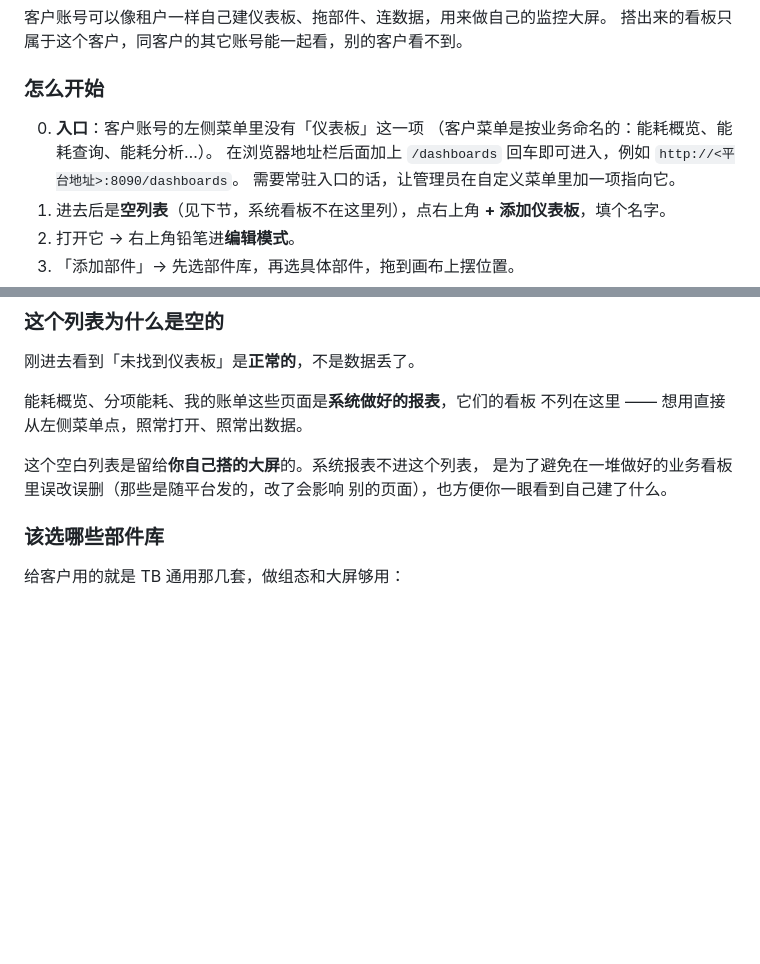
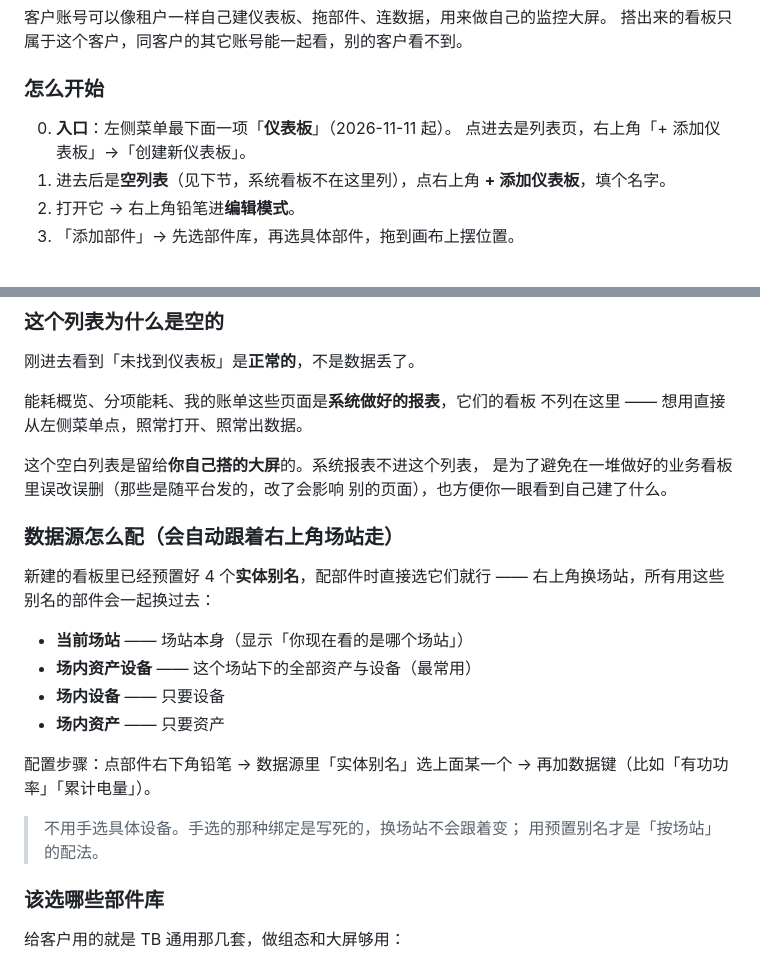
Before and after one commit to cuijinlong/guard_help, a Markdown page: content/user/03-pages.md, 2 parts joined by grey strips. Drawn GitHub-style; blank space fills up the shorter version.

Commit message:
update manual: 客户仪表板入口与场站数据源配置

```diff
--- a/content/user/03-pages.md
+++ b/content/user/03-pages.md
@@ -1751,11 +1751,8 @@ SQL 见运维手册 §6.2c。
 
 ### 怎么开始
 
-0. **入口**：客户账号的左侧菜单里没有「仪表板」这一项
-   （客户菜单是按业务命名的：能耗概览、能耗查询、能耗分析…）。
-   在浏览器地址栏后面加上 `/dashboards` 回车即可进入，例如
-   `http://<平台地址>:8090/dashboards`。
-   需要常驻入口的话，让管理员在自定义菜单里加一项指向它。
+0. **入口**：左侧菜单最下面一项「**仪表板**」（2026-11-11 起）。
+   点进去是列表页，右上角「+ 添加仪表板」→「创建新仪表板」。
 1. 进去后是**空列表**（见下节，系统看板不在这里列），点右上角 **+ 添加仪表板**，填个名字。
 2. 打开它 → 右上角铅笔进**编辑模式**。
 3. 「添加部件」→ 先选部件库，再选具体部件，拖到画布上摆位置。
@@ -1772,6 +1769,22 @@ SQL 见运维手册 §6.2c。
 这个空白列表是留给**你自己搭的大屏**的。系统报表不进这个列表，
 是为了避免在一堆做好的业务看板里误改误删（那些是随平台发的，改了会影响
 别的页面），也方便你一眼看到自己建了什么。
+
+### 数据源怎么配（会自动跟着右上角场站走）
+
+新建的看板里已经预置好 4 个**实体别名**，配部件时直接选它们就行 ——
+右上角换场站，所有用这些别名的部件会一起换过去：
+
+- **当前场站** —— 场站本身（显示「你现在看的是哪个场站」）
+- **场内资产设备** —— 这个场站下的全部资产与设备（最常用）
+- **场内设备** —— 只要设备
+- **场内资产** —— 只要资产
+
+配置步骤：点部件右下角铅笔 → 数据源里「实体别名」选上面某一个 →
+再加数据键（比如「有功功率」「累计电量」）。
+
+> 不用手选具体设备。手选的那种绑定是写死的，换场站不会跟着变；
+> 用预置别名才是「按场站」的配法。
 
 ### 该选哪些部件库
 
```
